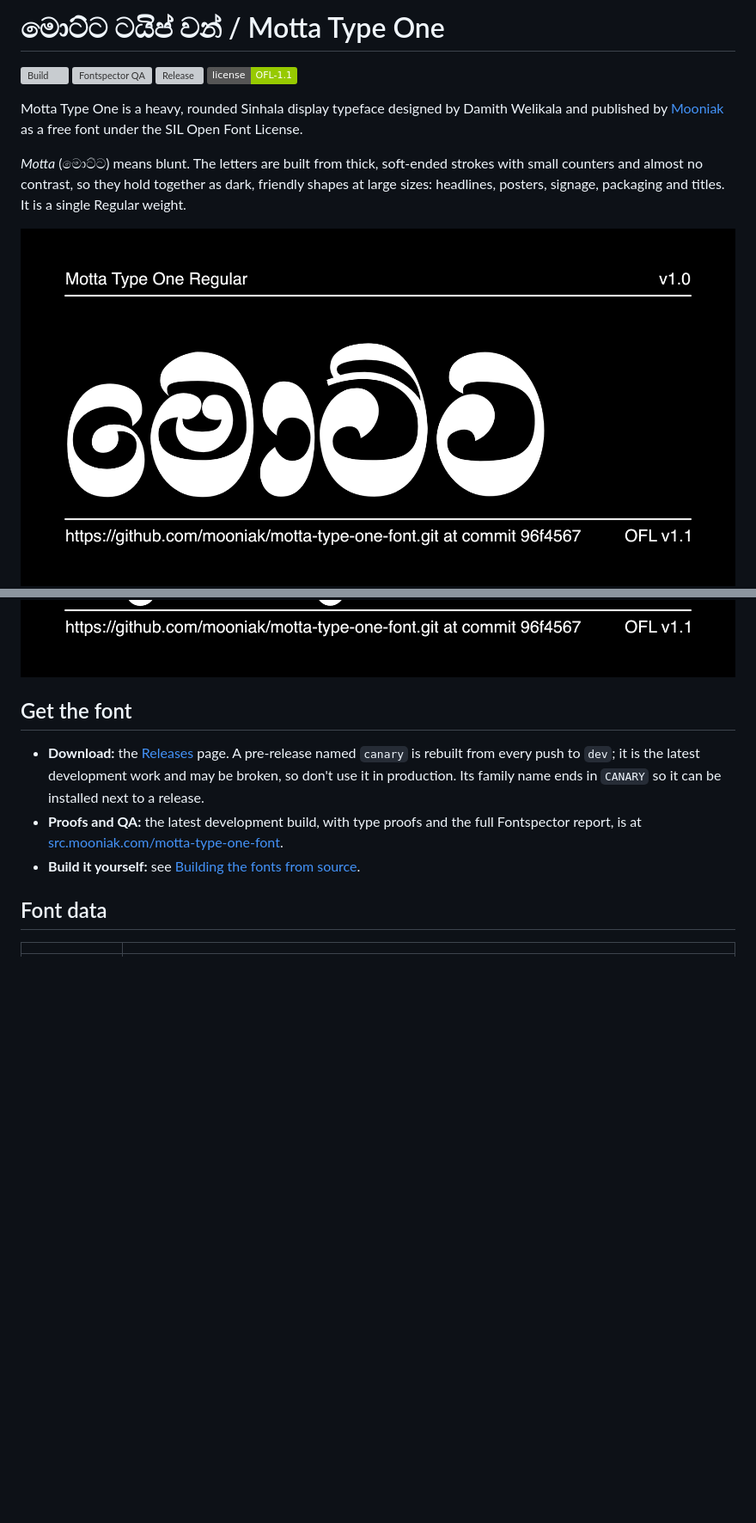
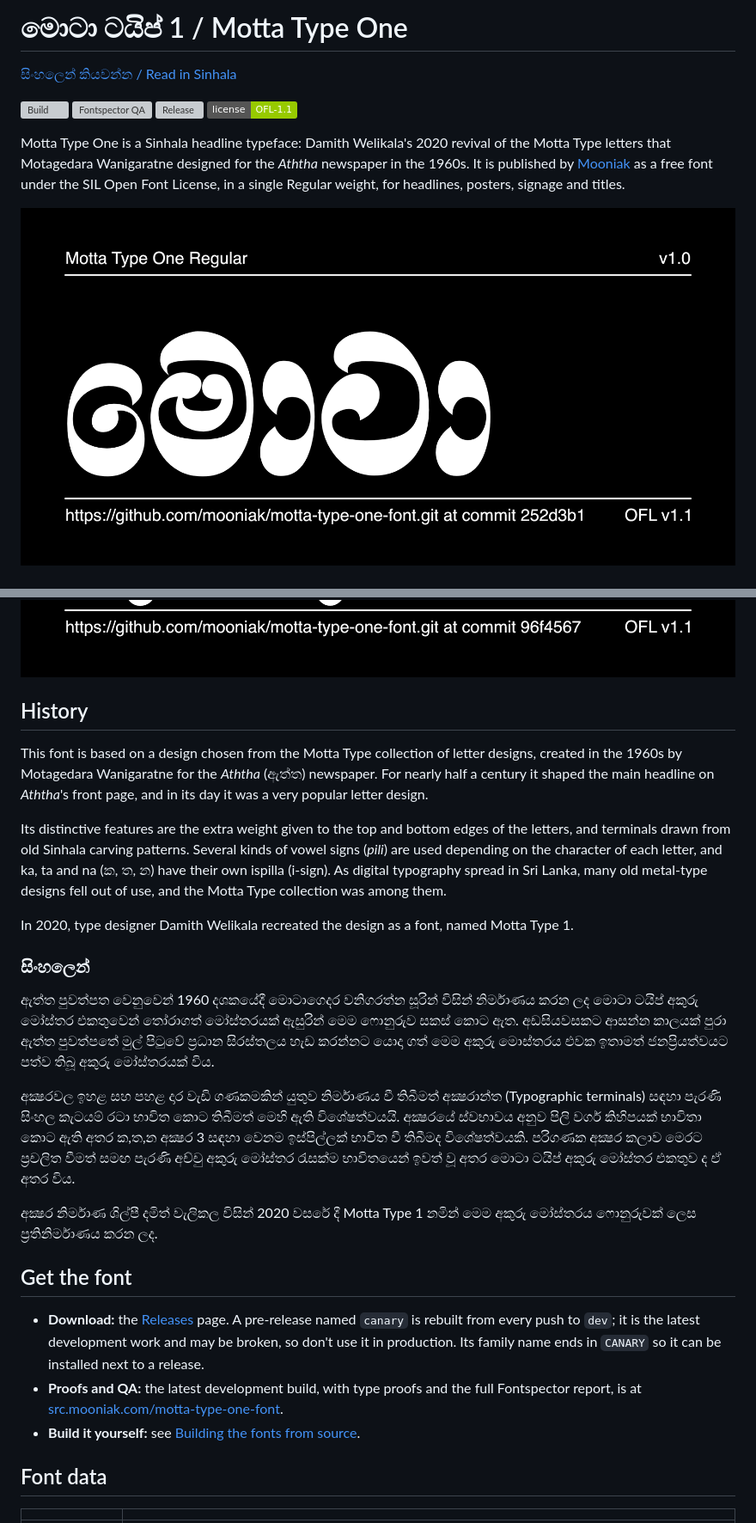
Before and after one commit to mooniak/motta-type-one-font, a Markdown page: README.md, 2 parts joined by grey strips. Shown at 86% size. Drawn GitHub-style; pictures changed too: documentation/image1.png; badges without logos; blank space fills up the shorter version; grey boxes are pictures that could not be loaded.

```diff
--- a/README.md
+++ b/README.md
@@ -1,5 +1,7 @@
-මොට්ට ටයිප් වන් / Motta Type One
+මොටා ටයිප් 1 / Motta Type One
 ==============
+
+[සිංහලෙන් කියවන්න / Read in Sinhala](README.si.md)
 
 [![Build][badge-build]][link-build]
 [![Fontspector QA][badge-qa]][link-qa]
@@ -15,15 +17,36 @@
 [link-release]: https://github.com/mooniak/motta-type-one-font/releases
 [link-license]: OFL.txt
 
-Motta Type One is a heavy, rounded Sinhala display typeface designed by Damith Welikala and
-published by [Mooniak](https://mooniak.com/) as a free font under the SIL Open Font License.
-
-*Motta* (මොට්ට) means blunt. The letters are built from thick, soft-ended strokes with small
-counters and almost no contrast, so they hold together as dark, friendly shapes at large sizes:
-headlines, posters, signage, packaging and titles. It is a single Regular weight.
+Motta Type One is a Sinhala headline typeface: Damith Welikala's 2020 revival of the Motta
+Type letters that Motagedara Wanigaratne designed for the *Aththa* newspaper in the 1960s. It is
+published by [Mooniak](https://mooniak.com/) as a free font under the SIL Open Font License, in
+a single Regular weight, for headlines, posters, signage and titles.
 
 ![Motta Type One specimen](documentation/image1.png)
 ![Motta Type One character set](documentation/image2.png)
+
+## History
+
+This font is based on a design chosen from the Motta Type collection of letter designs,
+created in the 1960s by Motagedara Wanigaratne for the *Aththa* (ඇත්ත) newspaper. For nearly
+half a century it shaped the main headline on *Aththa*'s front page, and in its day it was a
+very popular letter design.
+
+Its distinctive features are the extra weight given to the top and bottom edges of the
+letters, and terminals drawn from old Sinhala carving patterns. Several kinds of vowel signs
+(*pili*) are used depending on the character of each letter, and ka, ta and na (ක, ත, න) have
+their own ispilla (i-sign). As digital typography spread in Sri Lanka, many old metal-type
+designs fell out of use, and the Motta Type collection was among them.
+
+In 2020, type designer Damith Welikala recreated the design as a font, named Motta Type 1.
+
+### සිංහලෙන්
+
+ඇත්ත පුවත්පත වෙනුවෙන් 1960 දශකයේදී මොටාගෙදර වනිගරත්න සූරින් විසින් නිර්මාණය කරන ලද මොටා ටයිප් අකුරු මෝස්තර එකතුවෙන් තෝරාගත් මෝස්තරයක් ඇසුරින් මෙම ෆොනුරුව සකස් කොට ඇත. අඩසියවසකට ආසන්න කාලයක් පුරා ඇත්ත පුවත්පතේ මුල් පිටුවේ ප්‍රධාන සිරස්තලය හැඩ කරන්නට යොදා ගත් මෙම අකුරු මොස්තරය එවක ඉතාමත් ජනප්‍රියත්වයට පත්ව තිබූ අකුරු මෝස්තරයක් විය.
+
+අක්‍ෂරවල ඉහළ සහ පහළ දාර වැඩි ගණකමකින් යුතුව නිර්මාණය වී තිබීමත් අක්‍ෂරාන්ත (Typographic terminals) සඳහා පැරණි සිංහල කැටයම් රටා භාවිත කොට තිබීමත් මෙහි ඇති විශේෂත්වයයි. අක්‍ෂරයේ ස්වභාවය අනුව පිලි වර්ග කිහිපයක් භාවිතා කොට ඇති අතර ක,ත,න අක්‍ෂර 3 සඳහා වෙනම ඉස්පිල්ලක් භාවිත වී තිබීමද විශේෂත්වයකි. පරිගණක අක්‍ෂර කලාව මෙරට ප්‍රචලිත වීමත් සමඟ පැරණි අච්චු අකුරු මෝස්තර රැසක්ම භාවිතයෙන් ඉවත් වූ අතර මොටා ටයිප් අකුරු මෝස්තර එකතුව ද ඒ අතර විය.
+
+අක්‍ෂර නිර්මාණ ශිල්පී දමිත් වැලිකල විසින් 2020 වසරේ දී Motta Type 1 නමින් මෙම අකුරු මෝස්තරය ෆොනුරුවක් ලෙස ප්‍රතිනිර්මාණය කරන ලද.
 
 ## Get the font
 
```
Also changed, not shown: other parts of README.md (+3 -2 lines), README.si.md (added, +22 -0 lines), 4 other files.
